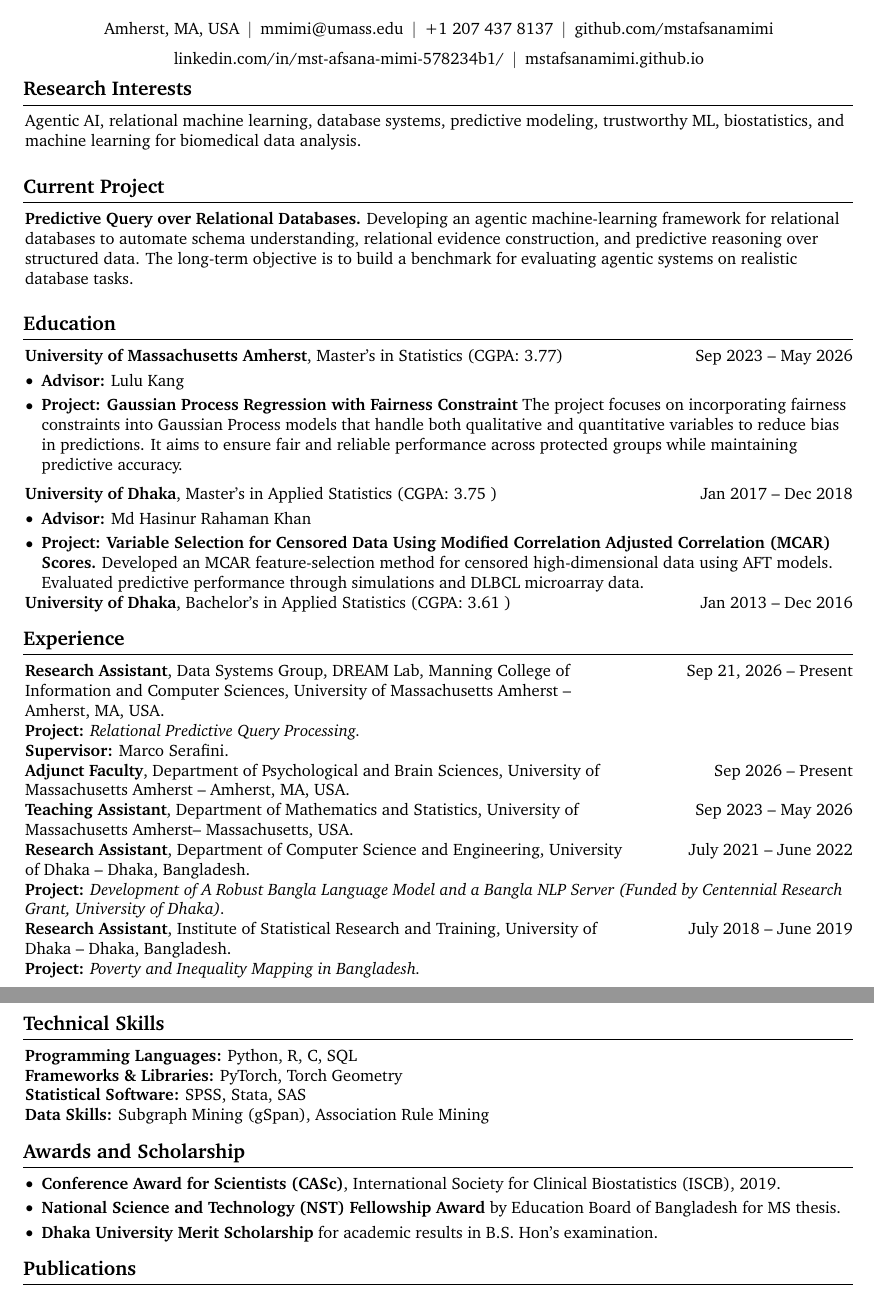
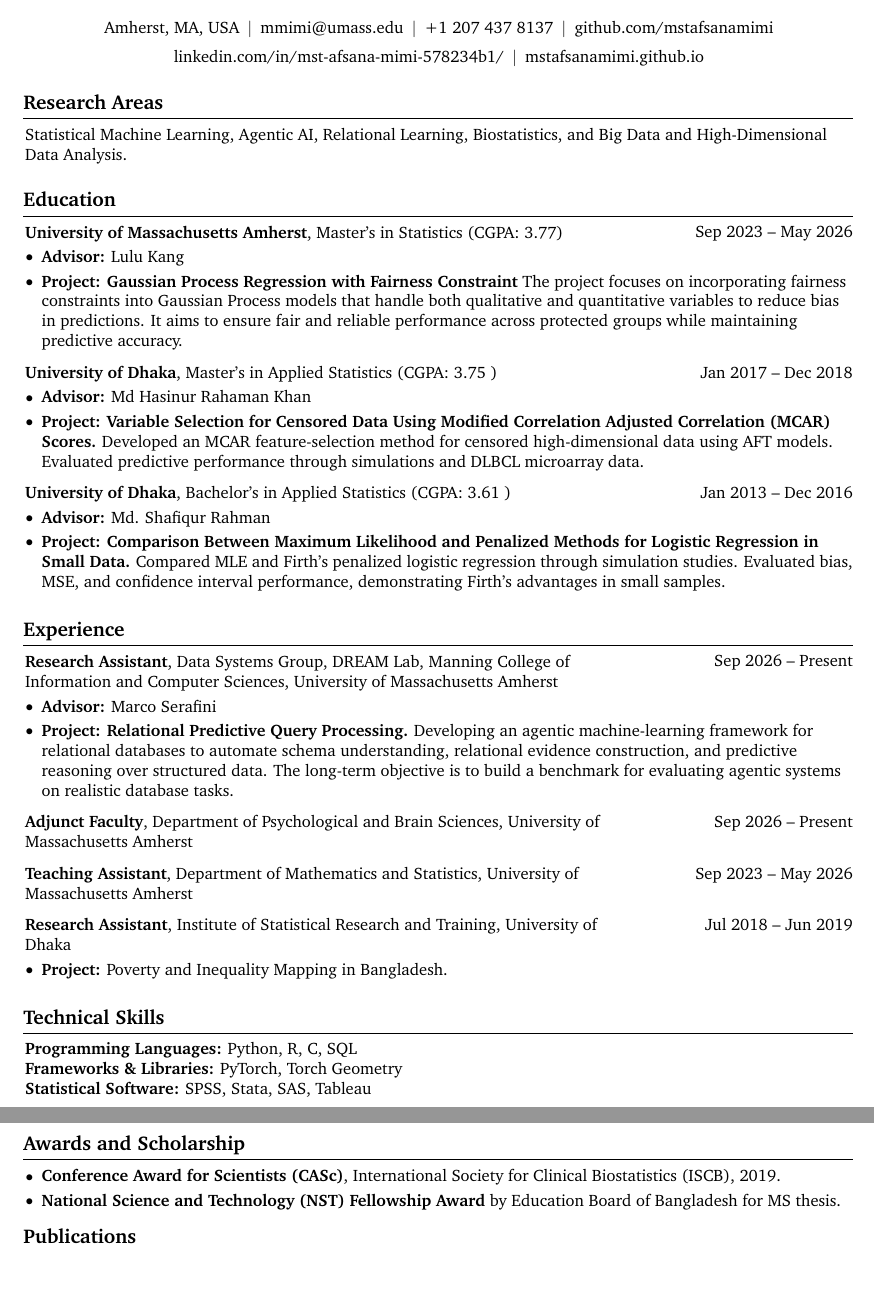
Before and after one commit to cseduashraful/Payel-CV, a LaTeX CV (CV_CS/cs_cv.tex): two parts of pages 1 and 2 of 2, joined at a grey line, cut so that both start at the same text, the shorter picture padded with empty space. Compiled offline with pdfLaTeX.

Commit message:
pulled cs_cv from colorado

```diff
--- a/CV_CS/cs_cv.tex
+++ b/CV_CS/cs_cv.tex
@@ -3,8 +3,8 @@
 % Packages:
 \usepackage[
     ignoreheadfoot, % set margins without considering header and footer
-    top=2 cm, % seperation between body and page edge from the top
-    bottom=2 cm, % seperation between body and page edge from the bottom
+    top=1.5 cm, % seperation between body and page edge from the top
+    bottom=1.5 cm, % seperation between body and page edge from the bottom
     left=2 cm, % seperation between body and page edge from the left
     right=2 cm, % seperation between body and page edge from the right
     footskip=1.0 cm, % seperation between body and footer
@@ -189,7 +190,7 @@
 
     \end{header}
 
-    \vspace{5 pt - 0.3 cm}
+    \vspace{0.2 cm}
 
 
     % \section{Welcome to RenderCV!}
@@ -227,19 +228,21 @@
     %     \end{highlightsforbulletentries}
     % \end{onecolentry}
 
-    \section{Research Interests}
+    \section{Research Areas}
         \begin{onecolentry}
-        Agentic AI, relational machine learning, database systems, predictive modeling, trustworthy ML, biostatistics, and machine learning for biomedical data analysis.
+       % Relational Learning, Agentic AI, Data Systems and  Statistical Machine Learning
+    % Statistical Machine Learning, Agentic AI, Relational Learning, Data Mining, and High-Dimensional Data Analysis.
+    Statistical Machine Learning, Agentic AI, Relational Learning, Biostatistics, and Big Data and High-Dimensional Data Analysis.
     \end{onecolentry}
 
         \vspace{0.2 cm}
-    \section{Current Project}
+    % \section{Current Project}
 
-        \begin{onecolentry}
-            \textbf{Predictive Query over Relational Databases.} Developing an agentic machine-learning framework for relational databases to automate schema understanding, relational evidence construction, and predictive reasoning over structured data. The long-term objective is to build a benchmark for evaluating agentic systems on realistic database tasks.
-        \end{onecolentry}
+    %     \begin{onecolentry}
+    %         \textbf{Predictive Query over Relational Databases.} Developing an agentic machine-learning framework for relational databases to automate schema understanding, relational evidence construction, and predictive reasoning over structured data. The long-term objective is to build a benchmark for evaluating agentic systems on realistic database tasks.
+    %     \end{onecolentry}
 
-        \vspace{0.2 cm}
+    %     \vspace{0.2 cm}
     \section{Education}
 
         \begin{twocolentry}{
@@ -255,7 +258,7 @@
             \end{highlights}
         \end{onecolentry}
 
-    \vspace{0.20 cm}
+    \vspace{0.25 cm}
     \begin{twocolentry}{
             Jan 2017 – Dec 2018
         }
@@ -269,75 +272,83 @@
         \end{onecolentry}
 
 
-            % \vspace{0.20 cm}
+    \vspace{0.25 cm}
     \begin{twocolentry}{
             Jan 2013 – Dec 2016
         }
             \textbf{University of Dhaka}, Bachelor's in Applied Statistics (CGPA: 3.61 )\end{twocolentry}
-        % \vspace{0.10 cm}
-        % \begin{onecolentry}
-        %     \begin{highlights}
-        %         \item CGPA: 3.61
-        %     \end{highlights}
-        % \end{onecolentry}
+        \vspace{0.10 cm}
+        \begin{onecolentry}
+            \begin{highlights}
+                \item \textbf{Advisor:} Md. Shafiqur Rahman
+                \item \textbf{Project: Comparison Between Maximum Likelihood and Penalized Methods for Logistic Regression in Small Data.} Compared MLE and Firth's penalized logistic regression through simulation studies. Evaluated bias, MSE, and confidence interval performance, demonstrating Firth's advantages in small samples.
+            \end{highlights}
+        \end{onecolentry}
 
+    \vspace{0.25 cm}
     \section{Experience}
 
         \begin{twocolentry}{
-            Sep 21, 2026 -- Present
+            Sep 2026 – Present
         }
-            \textbf{Research Assistant}, Data Systems Group, DREAM Lab, Manning College of Information and Computer Sciences, University of Massachusetts Amherst -- Amherst, MA, USA.\end{twocolentry}
+            \textbf{Research Assistant}, Data Systems Group, DREAM Lab, Manning College of Information and Computer Sciences, University of Massachusetts Amherst \end{twocolentry}
 
-    \textbf{Project: }\textit{Relational Predictive Query Processing.}\\
-    \textbf{Supervisor: }Marco Serafini.\\
+        \vspace{0.10 cm}
+        \begin{onecolentry}
+            \begin{highlights}
+                \item \textbf{Advisor:} Marco Serafini
+                \item \textbf{Project: Relational Predictive Query Processing.} Developing an agentic machine-learning framework for relational databases to automate schema understanding, relational evidence construction, and predictive reasoning over structured data. The long-term objective is to build a benchmark for evaluating agentic systems on realistic database tasks.
+            \end{highlights}
+        \end{onecolentry}
 
+    \vspace{0.25 cm}
     \begin{twocolentry}{
-            Sep 2026 -- Present
+            Sep 2026 – Present
         }
-            \textbf{Adjunct Faculty}, Department of Psychological and Brain Sciences, University of Massachusetts Amherst -- Amherst, MA, USA.\end{twocolentry}
+            \textbf{Adjunct Faculty}, Department of Psychological and Brain Sciences, University of Massachusetts Amherst \end{twocolentry}
 
+    \vspace{0.25 cm}
     \begin{twocolentry}{
             Sep 2023 – May 2026
         }
-            \textbf{Teaching Assistant}, Department of Mathematics and Statistics, University of Massachusetts Amherst-- Massachusetts, USA.\end{twocolentry}
+            \textbf{Teaching Assistant}, Department of Mathematics and Statistics, University of Massachusetts Amherst \end{twocolentry}
+
+%    \begin{twocolentry}{
+%             July 2021 -- June 2022
+%         }
+%             \textbf{Research Assistant}, Department of Computer Science and Engineering, University of Dhaka -- Dhaka, Bangladesh.\end{twocolentry}
+%     \textbf{Project: }\textit{Development of A Robust Bangla Language Model and a Bangla NLP Server (Funded by Centennial Research Grant, University of Dhaka).}\\
+
+    \vspace{0.25 cm}
     \begin{twocolentry}{
-            July 2021 -- June 2022
+            Jul 2018 – Jun 2019
         }
-            \textbf{Research Assistant}, Department of Computer Science and Engineering, University of Dhaka -- Dhaka, Bangladesh.\end{twocolentry}
+            \textbf{Research Assistant}, Institute of Statistical Research and Training, University of Dhaka \end{twocolentry}
 
-    \textbf{Project: }\textit{Development of A Robust Bangla Language Model and a Bangla NLP Server (Funded by Centennial Research Grant, University of Dhaka).}\\
+        \vspace{0.10 cm}
+        \begin{onecolentry}
+            \begin{highlights}
+                \item \textbf{Project:} Poverty and Inequality Mapping in Bangladesh.
+            \end{highlights}
+        \end{onecolentry}
 
-    \begin{twocolentry}{
-            July 2018 -- June 2019
-        }
-            \textbf{Research Assistant}, Institute of Statistical Research and Training, University of Dhaka -- Dhaka, Bangladesh.\end{twocolentry}
-            \textbf{Project: }\textit{Poverty and Inequality Mapping in Bangladesh.}\\
-
-        % \vspace{0.10 cm}
-        % \begin{onecolentry}
-        %     \begin{highlights}
-        %         \item Reduced time to render user buddy lists by 75\% by implementing a prediction algorithm
-        %         \item Integrated iChat with Spotlight Search by creating a tool to extract metadata from saved chat transcripts and provide metadata to a system-wide search database
-        %         \item Redesigned chat file format and implemented backward compatibility for search
-        %     \end{highlights}
-        % \end{onecolentry}
-
+    \vspace{0.25 cm}
     \section{Technical Skills}
         \begin{onecolentry}
             \textbf{Programming Languages:} Python, R, C, SQL\\
             \textbf{Frameworks \& Libraries:} PyTorch, Torch Geometry\\
-            \textbf{Statistical Software:} SPSS, Stata, SAS\\
-            \textbf{Data Skills:} Subgraph Mining (gSpan),  Association Rule Mining
+            \textbf{Statistical Software:} SPSS, Stata, SAS, Tableau\\
+            % \textbf{Data Skills:} Subgraph Mining (gSpan),  Association Rule Mining
         \end{onecolentry}
 
         % \vspace{0.2 cm}
-    \enlargethispage{2\baselineskip}
+    \newpage
     \section{Awards and Scholarship}
         \begin{onecolentry}
             \begin{highlights}
                 \item \textbf{Conference Award for Scientists (CASc)}, International Society for Clinical Biostatistics (ISCB), 2019.
                 \item \textbf{National Science and Technology (NST) Fellowship Award} by Education Board of Bangladesh for MS thesis.
-                \item \textbf{Dhaka University Merit Scholarship} for academic results in B.S. Hon’s examination.
+                % \item \textbf{Dhaka University Merit Scholarship} for academic results in B.S. Hon’s examination.
             \end{highlights}
         \end{onecolentry}
 
```
Also changed, not shown: CV_CS/cs_cv.pdf, CV_CS/cs_cv_NLP.pdf (renamed from CV_CS/cs_cv copy.pdf), CV_CS/cs_cv_NLP.tex (renamed from CV_CS/cs_cv copy.tex), CV_CS/cs_cv.tex (1 more changed lines). Lines whose indentation alone changed are shown as unchanged.
